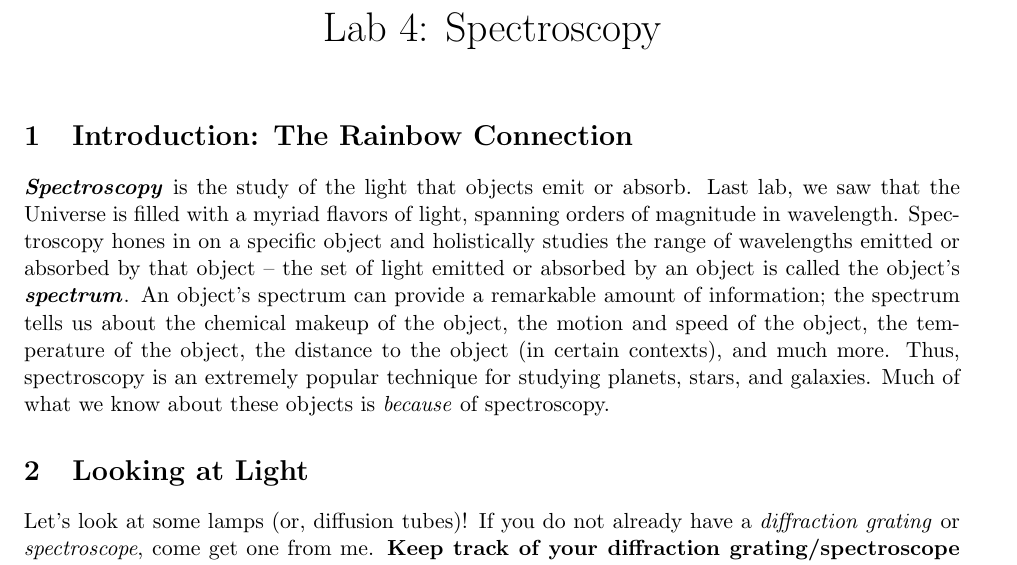
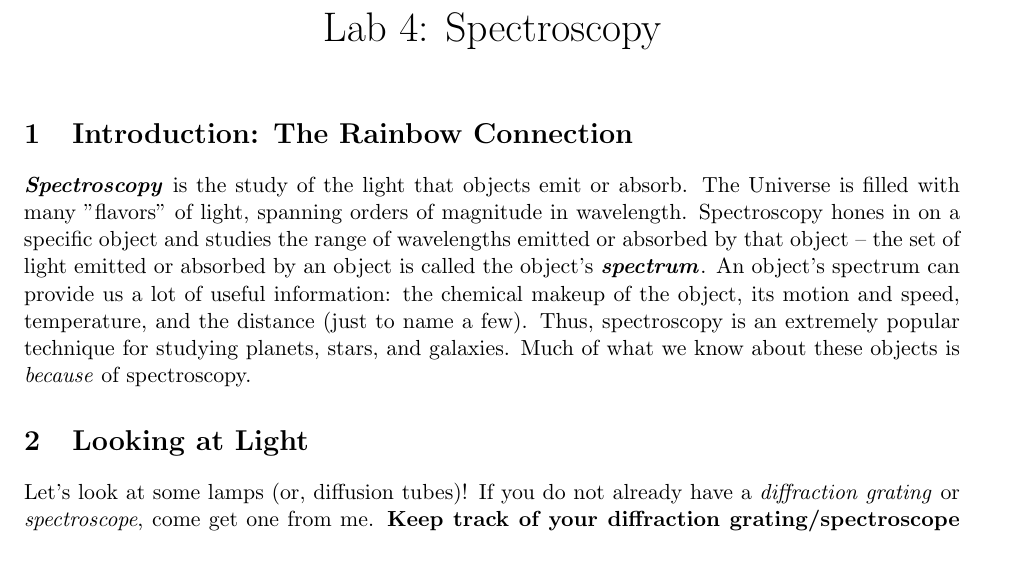
Before and after one commit to ana-lam/ASTR_UN1903_Fall2026, a LaTeX document (Labs/Lab4_Spectroscopy/Lab4_Spectroscopy.tex): part of page 1 of 7, cut so that both start at the same text. Compiled offline with pdfLaTeX.

Commit message:
Update Lab 4

```diff
--- a/Labs/Lab4_Spectroscopy/Lab4_Spectroscopy.tex
+++ b/Labs/Lab4_Spectroscopy/Lab4_Spectroscopy.tex
@@ -72,7 +72,7 @@
 %%%%%%%%%%%%%%%%%%%%%%% INTRO %%%%%%%%%%%%%%%%%%%%%%%
 \section{Introduction: The Rainbow Connection}
 
-\textbf{\emph{Spectroscopy}} is the study of the light that objects emit or absorb. Last lab, we saw that the Universe is filled with a myriad flavors of light, spanning orders of magnitude in wavelength. Spectroscopy hones in on a specific object and holistically studies the range of wavelengths emitted or absorbed by that object -- the set of light emitted or absorbed by an object is called the object's \textbf{\emph{spectrum}}. An object's spectrum can provide a remarkable amount of information; the spectrum tells us about the chemical makeup of the object, the motion and speed of the object, the temperature of the object, the distance to the object (in certain contexts), and much more. Thus, spectroscopy is an extremely popular technique for studying planets, stars, and galaxies. Much of what we know about these objects is \emph{because} of spectroscopy.
+\textbf{\emph{Spectroscopy}} is the study of the light that objects emit or absorb. The Universe is filled with many "flavors" of light, spanning orders of magnitude in wavelength. Spectroscopy hones in on a specific object and studies the range of wavelengths emitted or absorbed by that object -- the set of light emitted or absorbed by an object is called the object's \textbf{\emph{spectrum}}. An object's spectrum can provide us a lot of useful information: the chemical makeup of the object, its motion and speed, temperature, and the distance (just to name a few). Thus, spectroscopy is an extremely popular technique for studying planets, stars, and galaxies. Much of what we know about these objects is \emph{because} of spectroscopy.
 
 %%%%%%%%%%%%%%%%%%%%%%% LAMPS %%%%%%%%%%%%%%%%%%%%%%%
 \section{Looking at Light}
```
Also changed, not shown: Labs/Lab4_Spectroscopy/Lab4_Spectroscopy_AnswerKey.tex (+1 -1 lines), Labs/Lab4_Spectroscopy/Lab4_Spectroscopy.pdf, Labs/Lab4_Spectroscopy/Lab4_Spectroscopy_AnswerKey.pdf.
